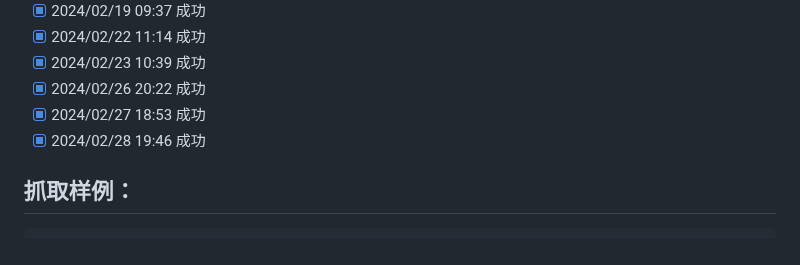
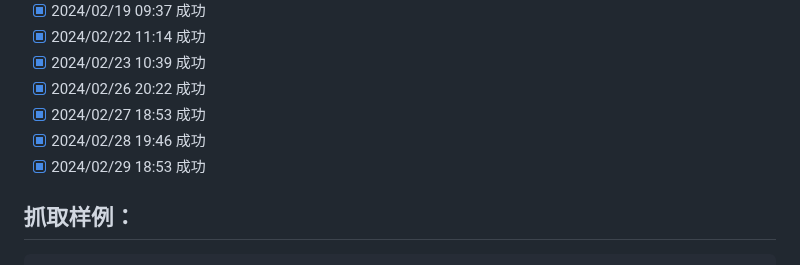
Before and after one commit to saermart/DouyinLiveWebFetcher, a Markdown page: README.MD, the part around the change. Rendered like a GitHub page.

Commit message:
测试成功

````diff
--- a/README.MD
+++ b/README.MD
@@ -24,6 +24,7 @@
 - [x] 2024/02/26 20:22 成功
 - [x] 2024/02/27 18:53 成功
 - [x] 2024/02/28 19:46 成功
+- [x] 2024/02/29 18:53 成功
 
 ## 抓取样例：
 ```text
````
